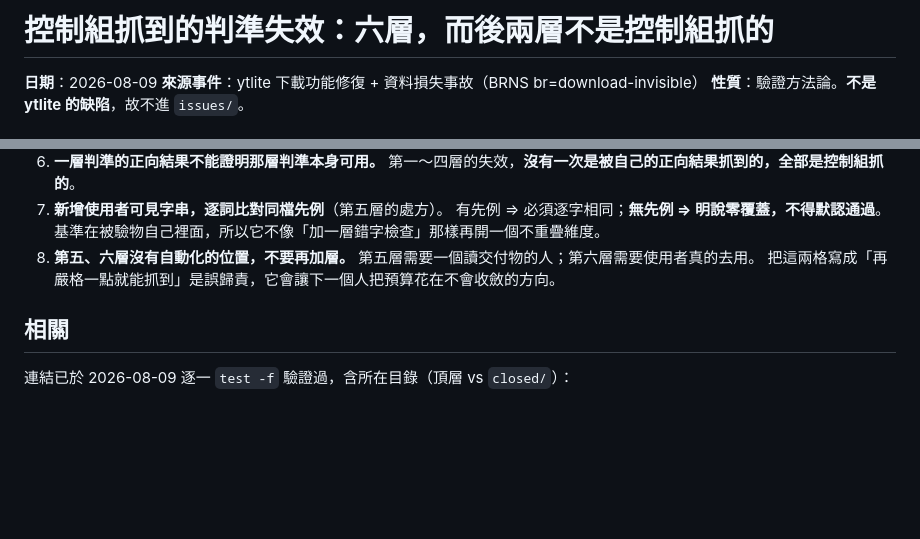
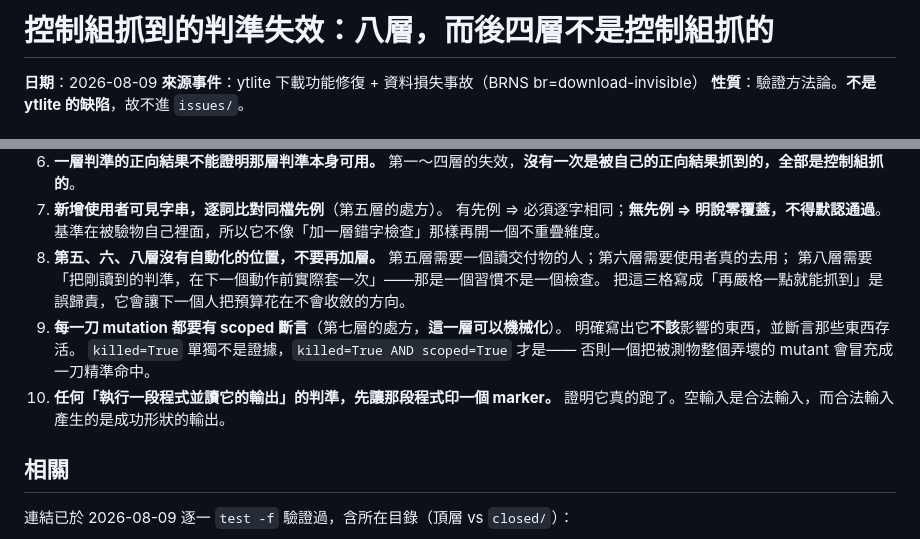
Before and after one commit to Raw1mage/ytlite_i6plus, a Markdown page: docs/verification_control_group_three_layer_failure.md, 2 parts joined by grey strips. Rendered like a GitHub page; blank space fills up the shorter version.

```diff
--- a/docs/verification_control_group_three_layer_failure.md
+++ b/docs/verification_control_group_three_layer_failure.md
@@ -1,4 +1,4 @@
-# 控制組抓到的判準失效：六層，而後兩層不是控制組抓的
+# 控制組抓到的判準失效：八層，而後四層不是控制組抓的
 
 **日期**：2026-08-09
 **來源事件**：ytlite 下載功能修復 + 資料損失事故（BRNS br=download-invisible）
@@ -177,9 +237,16 @@ V4 最接近而恰好錯過：它斷言 `'刪除檔案' in actions` —— 而 `
 7. **新增使用者可見字串，逐詞比對同檔先例**（第五層的處方）。
    有先例 ⇒ 必須逐字相同；**無先例 ⇒ 明說零覆蓋，不得默認通過**。
    基準在被驗物自己裡面，所以它不像「加一層錯字檢查」那樣再開一個不重疊維度。
-8. **第五、六層沒有自動化的位置，不要再加層。**
-   第五層需要一個讀交付物的人；第六層需要使用者真的去用。
-   把這兩格寫成「再嚴格一點就能抓到」是誤歸責，它會讓下一個人把預算花在不會收斂的方向。
+8. **第五、六、八層沒有自動化的位置，不要再加層。**
+   第五層需要一個讀交付物的人；第六層需要使用者真的去用；
+   第八層需要「把剛讀到的判準，在下一個動作前實際套一次」——那是一個習慣不是一個檢查。
+   把這三格寫成「再嚴格一點就能抓到」是誤歸責，它會讓下一個人把預算花在不會收斂的方向。
+9. **每一刀 mutation 都要有 scoped 斷言**（第七層的處方，**這一層可以機械化**）。
+   明確寫出它**不該**影響的東西，並斷言那些東西存活。
+   `killed=True` 單獨不是證據，`killed=True AND scoped=True` 才是——
+   否則一個把被測物整個弄壞的 mutant 會冒充成一刀精準命中。
+10. **任何「執行一段程式並讀它的輸出」的判準，先讓那段程式印一個 marker。**
+    證明它真的跑了。空輸入是合法輸入，而合法輸入產生的是成功形狀的輸出。
 
 ## 相關
 
```
Also changed, not shown: other parts of docs/verification_control_group_three_layer_failure.md (+60 -0 lines), issues/BR_20260809_failed_mp3_download_leaves_invisible_webp_residue.md (added, +63 -0 lines).
